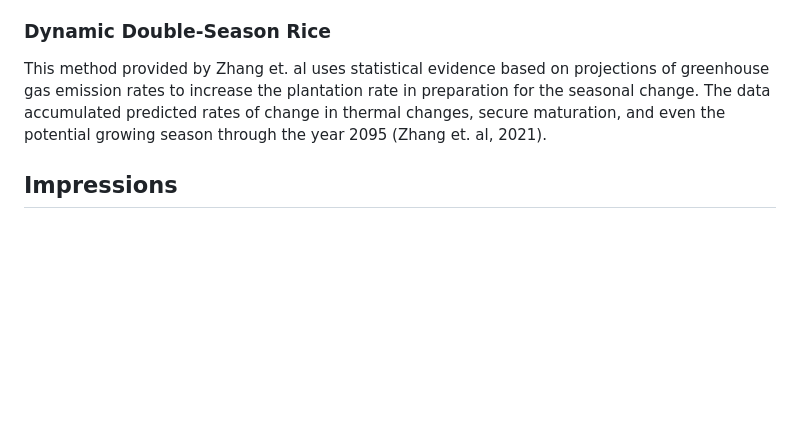
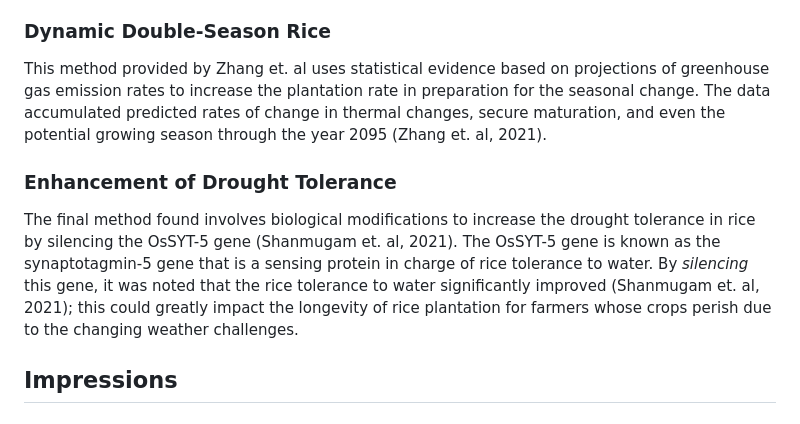
Before and after one commit to gitMarv23/100-asian-eats, a Markdown page: db6/db6.md, the part around the change. Drawn GitHub-style; blank space fills up the shorter version.

Commit message:
db6 final farmer resolution method complete

```diff
--- a/db6/db6.md
+++ b/db6/db6.md
@@ -27,6 +27,12 @@ This dynamic concept of rice that can adapt to its climate changes is under deve
 This method provided by Zhang et. al uses statistical evidence based on projections of greenhouse gas emission rates to increase the plantation rate in preparation for the seasonal change.
 The data accumulated predicted rates of change in thermal changes, secure maturation, and even the potential growing season through the year 2095 (Zhang et. al, 2021).
 
+### Enhancement of Drought Tolerance
+
+The final method found involves biological modifications to increase the drought tolerance in rice by silencing the OsSYT-5 gene (Shanmugam et. al, 2021).
+The OsSYT-5 gene is known as the synaptotagmin-5 gene that is a sensing protein in charge of rice tolerance to water.
+By *silencing* this gene, it was noted that the rice tolerance to water significantly improved (Shanmugam et. al, 2021); this could greatly impact the longevity of rice plantation for farmers whose crops perish due to the changing weather challenges.
+
 ## Impressions
 
 ## References
```
